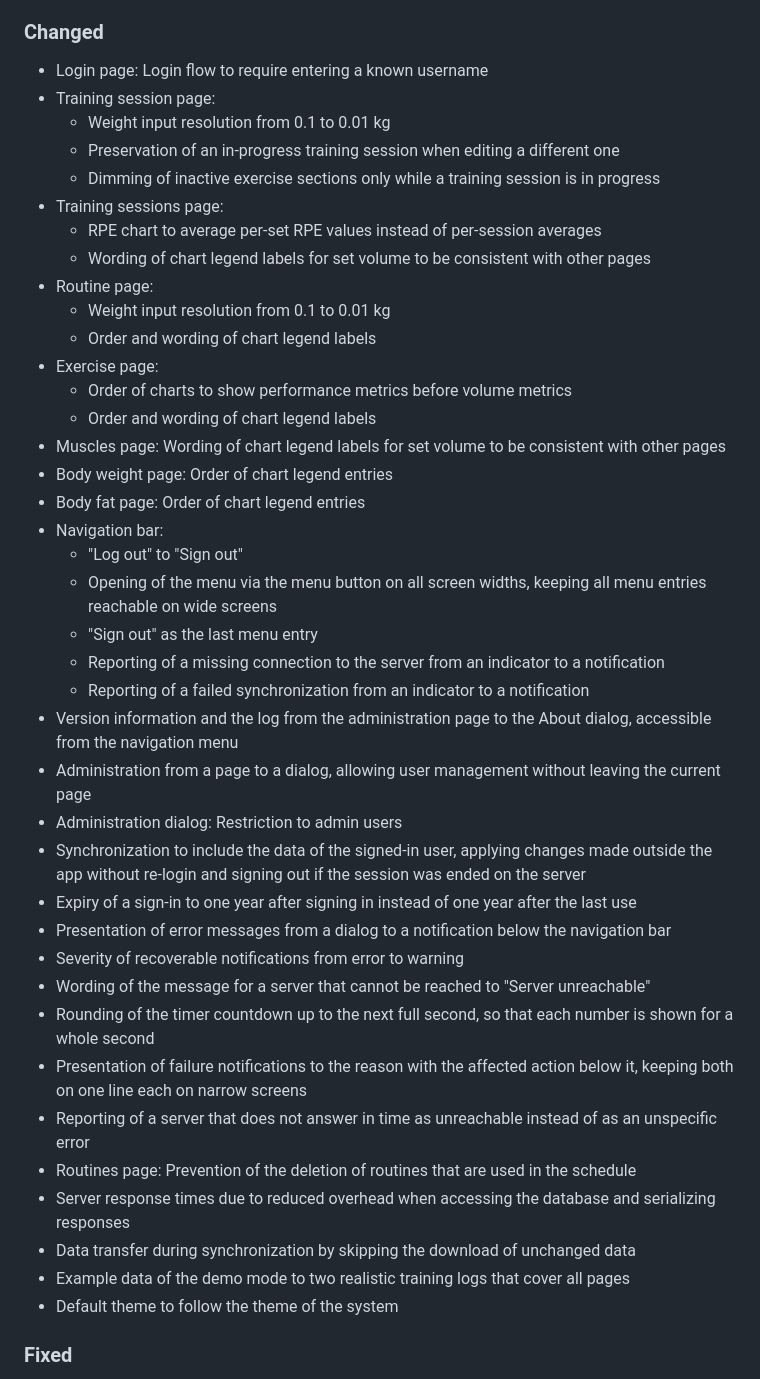
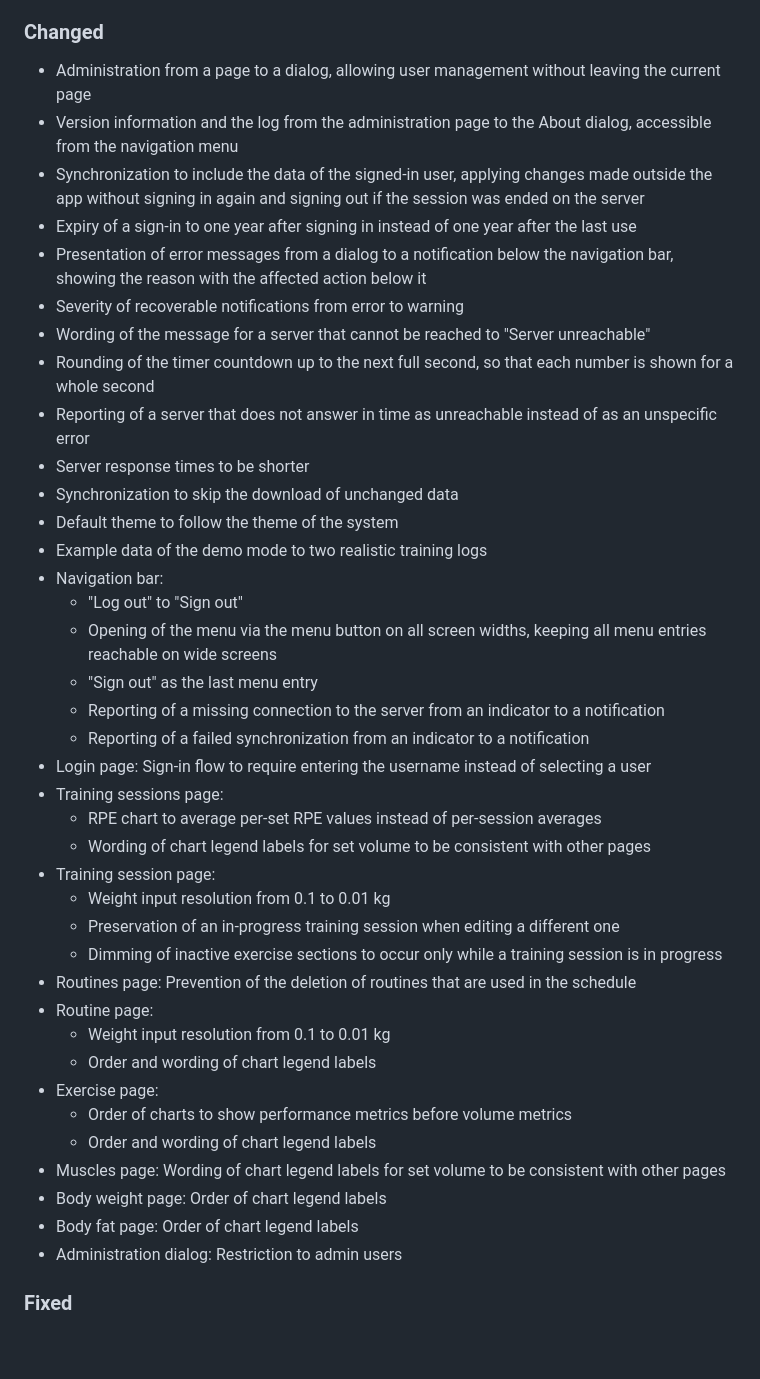
Before and after one commit to treiher/valens, a Markdown page: CHANGELOG.md, the part around one of its changes. Drawn GitHub-style; blank space fills up the shorter version.

```diff
--- a/CHANGELOG.md
+++ b/CHANGELOG.md
@@ -66,14 +62,34 @@ and this project adheres to [Semantic Versioning](https://semver.org/spec/v2.0.0
 
 ### Changed
 
-- Login page: Login flow to require entering a known username
+- Administration from a page to a dialog, allowing user management without leaving the current page
+- Version information and the log from the administration page to the About dialog, accessible from the navigation menu
+- Synchronization to include the data of the signed-in user, applying changes made outside the app without signing in again and signing out if the session was ended on the server
+- Expiry of a sign-in to one year after signing in instead of one year after the last use
+- Presentation of error messages from a dialog to a notification below the navigation bar, showing the reason with the affected action below it
+- Severity of recoverable notifications from error to warning
+- Wording of the message for a server that cannot be reached to "Server unreachable"
+- Rounding of the timer countdown up to the next full second, so that each number is shown for a whole second
+- Reporting of a server that does not answer in time as unreachable instead of as an unspecific error
+- Server response times to be shorter
+- Synchronization to skip the download of unchanged data
+- Default theme to follow the theme of the system
+- Example data of the demo mode to two realistic training logs
+- Navigation bar:
+    - "Log out" to "Sign out"
+    - Opening of the menu via the menu button on all screen widths, keeping all menu entries reachable on wide screens
+    - "Sign out" as the last menu entry
+    - Reporting of a missing connection to the server from an indicator to a notification
+    - Reporting of a failed synchronization from an indicator to a notification
+- Login page: Sign-in flow to require entering the username instead of selecting a user
+- Training sessions page:
+    - RPE chart to average per-set RPE values instead of per-session averages
+    - Wording of chart legend labels for set volume to be consistent with other pages
 - Training session page:
     - Weight input resolution from 0.1 to 0.01 kg
     - Preservation of an in-progress training session when editing a different one
-    - Dimming of inactive exercise sections only while a training session is in progress
-- Training sessions page:
-    - RPE chart to average per-set RPE values instead of per-session averages
-    - Wording of chart legend labels for set volume to be consistent with other pages
+    - Dimming of inactive exercise sections to occur only while a training session is in progress
+- Routines page: Prevention of the deletion of routines that are used in the schedule
 - Routine page:
     - Weight input resolution from 0.1 to 0.01 kg
     - Order and wording of chart legend labels
@@ -81,30 +97,9 @@ and this project adheres to [Semantic Versioning](https://semver.org/spec/v2.0.0
     - Order of charts to show performance metrics before volume metrics
     - Order and wording of chart legend labels
 - Muscles page: Wording of chart legend labels for set volume to be consistent with other pages
-- Body weight page: Order of chart legend entries
-- Body fat page: Order of chart legend entries
-- Navigation bar:
-    - "Log out" to "Sign out"
-    - Opening of the menu via the menu button on all screen widths, keeping all menu entries reachable on wide screens
-    - "Sign out" as the last menu entry
-    - Reporting of a missing connection to the server from an indicator to a notification
-    - Reporting of a failed synchronization from an indicator to a notification
-- Version information and the log from the administration page to the About dialog, accessible from the navigation menu
-- Administration from a page to a dialog, allowing user management without leaving the current page
+- Body weight page: Order of chart legend labels
+- Body fat page: Order of chart legend labels
 - Administration dialog: Restriction to admin users
-- Synchronization to include the data of the signed-in user, applying changes made outside the app without re-login and signing out if the session was ended on the server
-- Expiry of a sign-in to one year after signing in instead of one year after the last use
-- Presentation of error messages from a dialog to a notification below the navigation bar
-- Severity of recoverable notifications from error to warning
-- Wording of the message for a server that cannot be reached to "Server unreachable"
-- Rounding of the timer countdown up to the next full second, so that each number is shown for a whole second
-- Presentation of failure notifications to the reason with the affected action below it, keeping both on one line each on narrow screens
-- Reporting of a server that does not answer in time as unreachable instead of as an unspecific error
-- Routines page: Prevention of the deletion of routines that are used in the schedule
-- Server response times due to reduced overhead when accessing the database and serializing responses
-- Data transfer during synchronization by skipping the download of unchanged data
-- Example data of the demo mode to two realistic training logs that cover all pages
-- Default theme to follow the theme of the system
 
 ### Fixed
 
```
Also changed, not shown: other parts of CHANGELOG.md (+27 -34 lines), doc/CONVENTIONS.md (+3 -0 lines).
